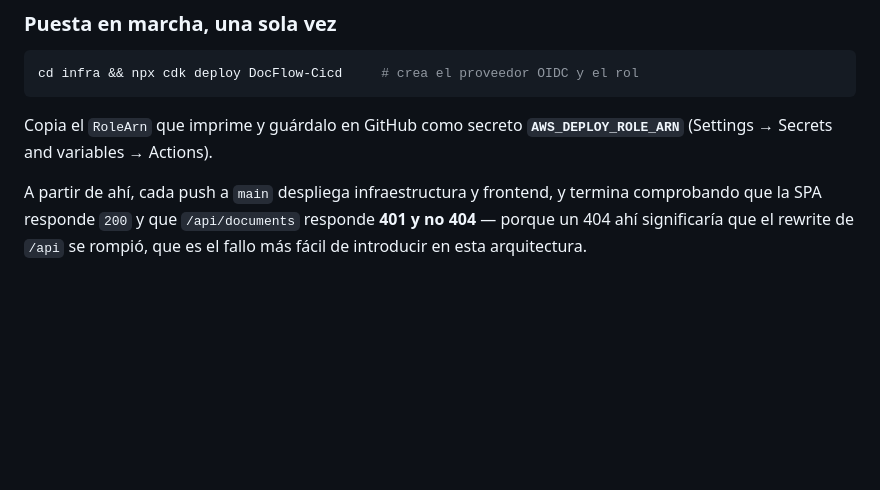
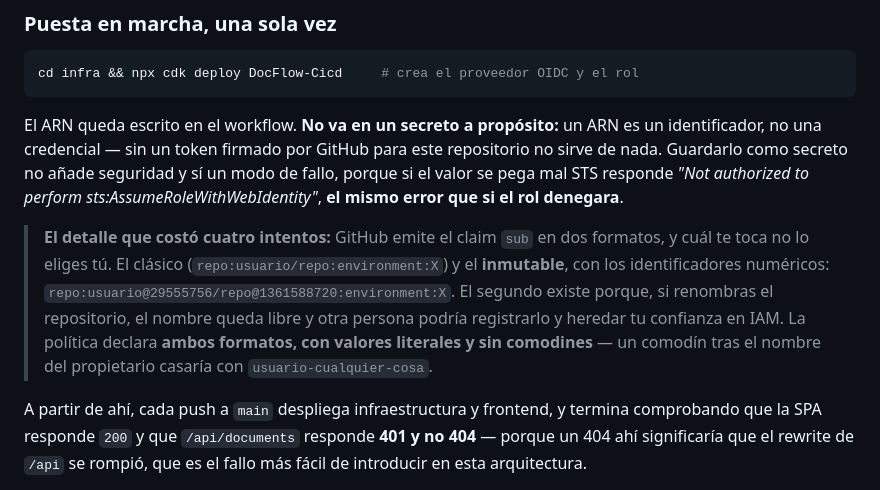
Before and after one commit to marcostor13/maya-fact, a Markdown page: docflow/README.md, the part around the change. Rendered like a GitHub page; blank space fills up the shorter version.

Commit message:
Documenta los hallazgos del CI/CD en ai-log y README
Co-Authored-By: Claude Opus 5 <noreply@anthropic.com>
Claude-Session: https://claude.ai/code/session_0169kxQF4QsHKFqLaUcaoW3G

````diff
--- a/docflow/README.md
+++ b/docflow/README.md
@@ -145,8 +145,20 @@ CDK, que ya están acotados. Es la capa de indirección que la mayoría se salta
 cd infra && npx cdk deploy DocFlow-Cicd     # crea el proveedor OIDC y el rol
 ```
 
-Copia el `RoleArn` que imprime y guárdalo en GitHub como secreto
-**`AWS_DEPLOY_ROLE_ARN`** (Settings → Secrets and variables → Actions).
+El ARN queda escrito en el workflow. **No va en un secreto a propósito:** un ARN
+es un identificador, no una credencial — sin un token firmado por GitHub para
+este repositorio no sirve de nada. Guardarlo como secreto no añade seguridad y sí
+un modo de fallo, porque si el valor se pega mal STS responde *"Not authorized to
+perform sts:AssumeRoleWithWebIdentity"*, **el mismo error que si el rol denegara**.
+
+> **El detalle que costó cuatro intentos:** GitHub emite el claim `sub` en dos
+> formatos, y cuál te toca no lo eliges tú. El clásico
+> (`repo:usuario/repo:environment:X`) y el **inmutable**, con los identificadores
+> numéricos: `repo:usuario@29555756/repo@1361588720:environment:X`. El segundo
+> existe porque, si renombras el repositorio, el nombre queda libre y otra
+> persona podría registrarlo y heredar tu confianza en IAM. La política declara
+> **ambos formatos, con valores literales y sin comodines** — un comodín tras el
+> nombre del propietario casaría con `usuario-cualquier-cosa`.
 
 A partir de ahí, cada push a `main` despliega infraestructura y frontend, y
 termina comprobando que la SPA responde `200` y que `/api/documents` responde
````
Also changed, not shown: docflow/05-ia/ai-log.md (+64 -1 lines).
